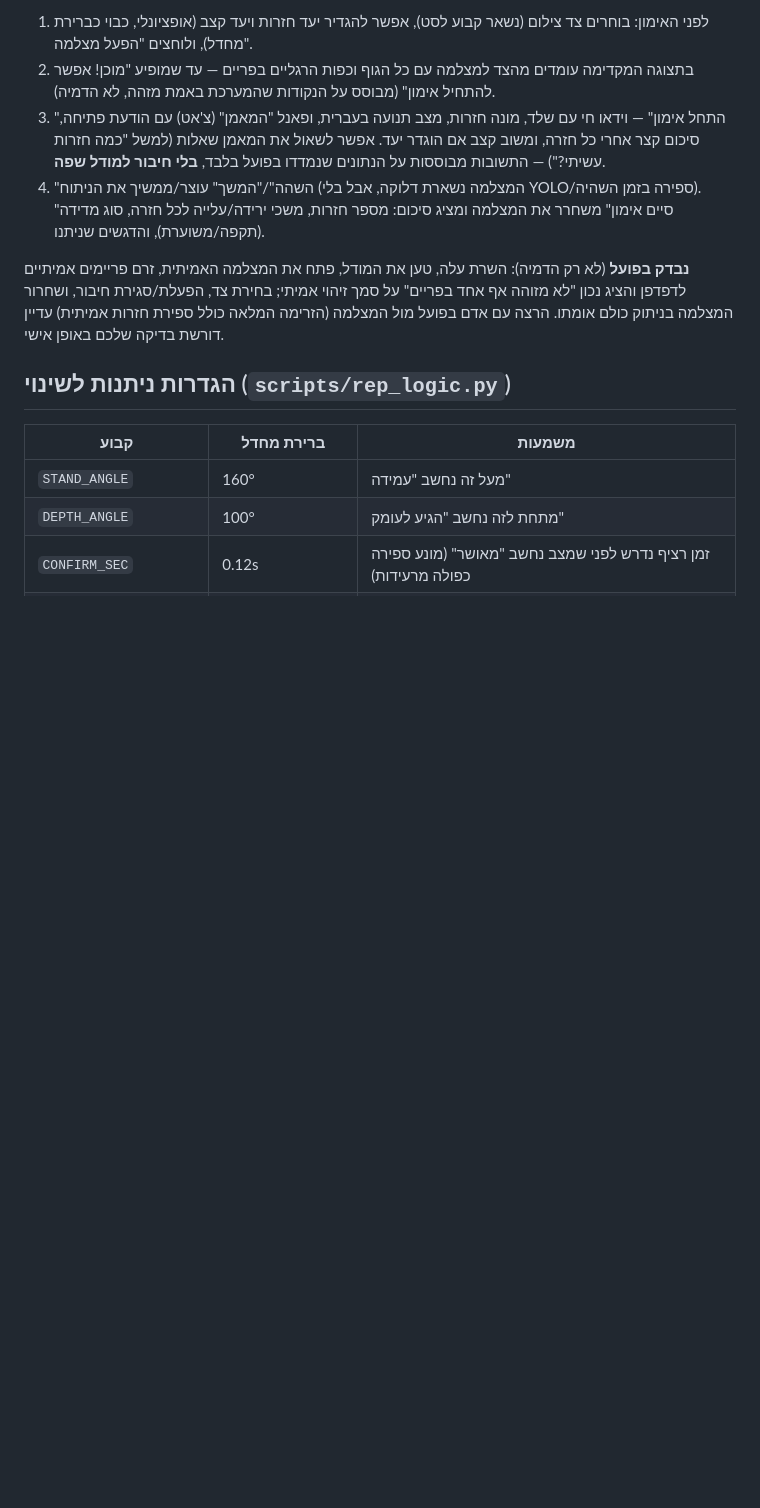
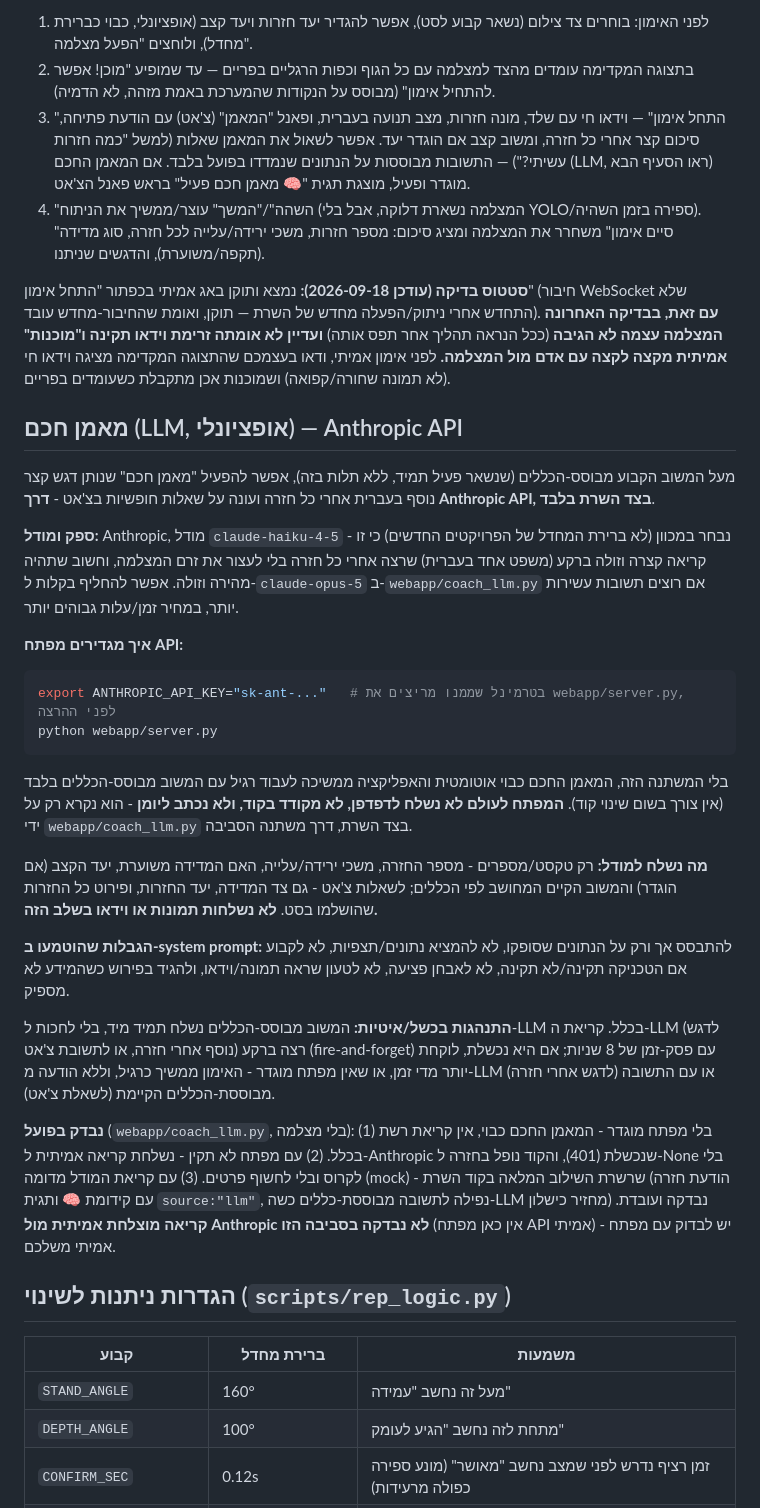
Before and after one commit to ido-318/--------computer-vision, a Markdown page: README.md, the part around the change. Rendered like a GitHub page; blank space fills up the shorter version.

Commit message:
Add detailed documentation for smart coach integration using Anthropic API and update testing status

````diff
--- a/README.md
+++ b/README.md
@@ -116,10 +116,31 @@ python webapp/server.py
 **שימוש:**
 1. לפני האימון: בוחרים צד צילום (נשאר קבוע לסט), אפשר להגדיר יעד חזרות ויעד קצב (אופציונלי, כבוי כברירת מחדל), ולוחצים "הפעל מצלמה".
 2. בתצוגה המקדימה עומדים מהצד למצלמה עם כל הגוף וכפות הרגליים בפריים — עד שמופיע "מוכן! אפשר להתחיל אימון" (מבוסס על הנקודות שהמערכת באמת מזהה, לא הדמיה).
-3. "התחל אימון" — וידאו חי עם שלד, מונה חזרות, מצב תנועה בעברית, ופאנל "המאמן" (צ'אט) עם הודעת פתיחה, סיכום קצר אחרי כל חזרה, ומשוב קצב אם הוגדר יעד. אפשר לשאול את המאמן שאלות (למשל "כמה חזרות עשיתי?") — התשובות מבוססות על הנתונים שנמדדו בפועל בלבד, **בלי חיבור למודל שפה**.
+3. "התחל אימון" — וידאו חי עם שלד, מונה חזרות, מצב תנועה בעברית, ופאנל "המאמן" (צ'אט) עם הודעת פתיחה, סיכום קצר אחרי כל חזרה, ומשוב קצב אם הוגדר יעד. אפשר לשאול את המאמן שאלות (למשל "כמה חזרות עשיתי?") — התשובות מבוססות על הנתונים שנמדדו בפועל בלבד. אם המאמן החכם (LLM, ראו הסעיף הבא) מוגדר ופעיל, מוצגת תגית "🧠 מאמן חכם פעיל" בראש פאנל הצ'אט.
 4. "השהה"/"המשך" עוצר/ממשיך את הניתוח (המצלמה נשארת דלוקה, אבל בלי YOLO/ספירה בזמן השהיה). "סיים אימון" משחרר את המצלמה ומציג סיכום: מספר חזרות, משכי ירידה/עלייה לכל חזרה, סוג מדידה (תקפה/משוערת), והדגשים שניתנו.
 
-**נבדק בפועל** (לא רק הדמיה): השרת עלה, טען את המודל, פתח את המצלמה האמיתית, זרם פריימים אמיתיים לדפדפן והציג נכון "לא מזוהה אף אחד בפריים" על סמך זיהוי אמיתי; בחירת צד, הפעלת/סגירת חיבור, ושחרור המצלמה בניתוק כולם אומתו. הרצה עם אדם בפועל מול המצלמה (הזרימה המלאה כולל ספירת חזרות אמיתית) עדיין דורשת בדיקה שלכם באופן אישי.
+**סטטוס בדיקה (עודכן 2026-09-18):** נמצא ותוקן באג אמיתי בכפתור "התחל אימון" (חיבור WebSocket שלא התחדש אחרי ניתוק/הפעלה מחדש של השרת — תוקן, ואומת שהחיבור-מחדש עובד). **עם זאת, בבדיקה האחרונה המצלמה עצמה לא הגיבה** (ככל הנראה תהליך אחר תפס אותה) **ועדיין לא אומתה זרימת וידאו תקינה ו"מוכנות" אמיתית מקצה לקצה עם אדם מול המצלמה.** לפני אימון אמיתי, ודאו בעצמכם שהתצוגה המקדימה מציגה וידאו חי (לא תמונה שחורה/קפואה) ושמוכנות אכן מתקבלת כשעומדים בפריים.
+
+## מאמן חכם (LLM, אופציונלי) — Anthropic API
+
+מעל המשוב הקבוע מבוסס-הכללים (שנשאר פעיל תמיד, ללא תלות בזה), אפשר להפעיל "מאמן חכם" שנותן דגש קצר נוסף בעברית אחרי כל חזרה ועונה על שאלות חופשיות בצ'אט - **דרך Anthropic API, בצד השרת בלבד**.
+
+**ספק ומודל:** Anthropic, מודל `claude-haiku-4-5` - נבחר במכוון (לא ברירת המחדל של הפרויקטים החדשים) כי זו קריאה קצרה וזולה ברקע (משפט אחד בעברית) שרצה אחרי כל חזרה בלי לעצור את זרם המצלמה, וחשוב שתהיה מהירה וזולה. אפשר להחליף בקלות ל-`claude-opus-5` ב-`webapp/coach_llm.py` אם רוצים תשובות עשירות יותר, במחיר זמן/עלות גבוהים יותר.
+
+**איך מגדירים מפתח API:**
+```bash
+export ANTHROPIC_API_KEY="sk-ant-..."   # בטרמינל שממנו מריצים את webapp/server.py, לפני ההרצה
+python webapp/server.py
+```
+בלי המשתנה הזה, המאמן החכם כבוי אוטומטית והאפליקציה ממשיכה לעבוד רגיל עם המשוב מבוסס-הכללים בלבד (אין צורך בשום שינוי קוד). **המפתח לעולם לא נשלח לדפדפן, לא מקודד בקוד, ולא נכתב ליומן** - הוא נקרא רק על ידי `webapp/coach_llm.py` בצד השרת, דרך משתנה הסביבה.
+
+**מה נשלח למודל:** רק טקסט/מספרים - מספר החזרה, משכי ירידה/עלייה, האם המדידה משוערת, יעד הקצב (אם הוגדר) והמשוב הקיים המחושב לפי הכללים; לשאלות צ'אט - גם צד המדידה, יעד החזרות, ופירוט כל החזרות שהושלמו בסט. **לא נשלחות תמונות או וידאו בשלב הזה.**
+
+**הגבלות שהוטמעו ב-system prompt:** להתבסס אך ורק על הנתונים שסופקו, לא להמציא נתונים/תצפיות, לא לקבוע אם הטכניקה תקינה/לא תקינה, לא לאבחן פציעה, לא לטעון שראה תמונה/וידאו, ולהגיד בפירוש כשהמידע לא מספיק.
+
+**התנהגות בכשל/איטיות:** המשוב מבוסס-הכללים נשלח תמיד מיד, בלי לחכות ל-LLM בכלל. קריאת ה-LLM (לדגש נוסף אחרי חזרה, או לתשובת צ'אט) רצה ברקע (fire-and-forget) עם פסק-זמן של 8 שניות; אם היא נכשלת, לוקחת יותר מדי זמן, או שאין מפתח מוגדר - האימון ממשיך כרגיל, וללא הודעה מ-LLM (לדגש אחרי חזרה) או עם התשובה מבוססת-הכללים הקיימת (לשאלת צ'אט).
+
+**נבדק בפועל** (`webapp/coach_llm.py`, בלי מצלמה): (1) בלי מפתח מוגדר - המאמן החכם כבוי, אין קריאת רשת בכלל. (2) עם מפתח לא תקין - נשלחת קריאה אמיתית ל-Anthropic שנכשלת (401), והקוד נופל בחזרה ל-None בלי לקרוס ובלי לחשוף פרטים. (3) עם קריאת המודל מדומה (mock) - שרשרת השילוב המלאה בקוד השרת (הודעת חזרה עם קידומת 🧠 ותגית `source:"llm"`, נפילה לתשובה מבוססת-כללים כשה-LLM מחזיר כישלון) נבדקה ועובדת. **קריאה מוצלחת אמיתית מול Anthropic לא נבדקה בסביבה הזו** (אין כאן מפתח API אמיתי) - יש לבדוק עם מפתח אמיתי משלכם.
 
 ## הגדרות ניתנות לשינוי (`scripts/rep_logic.py`)
 
````
